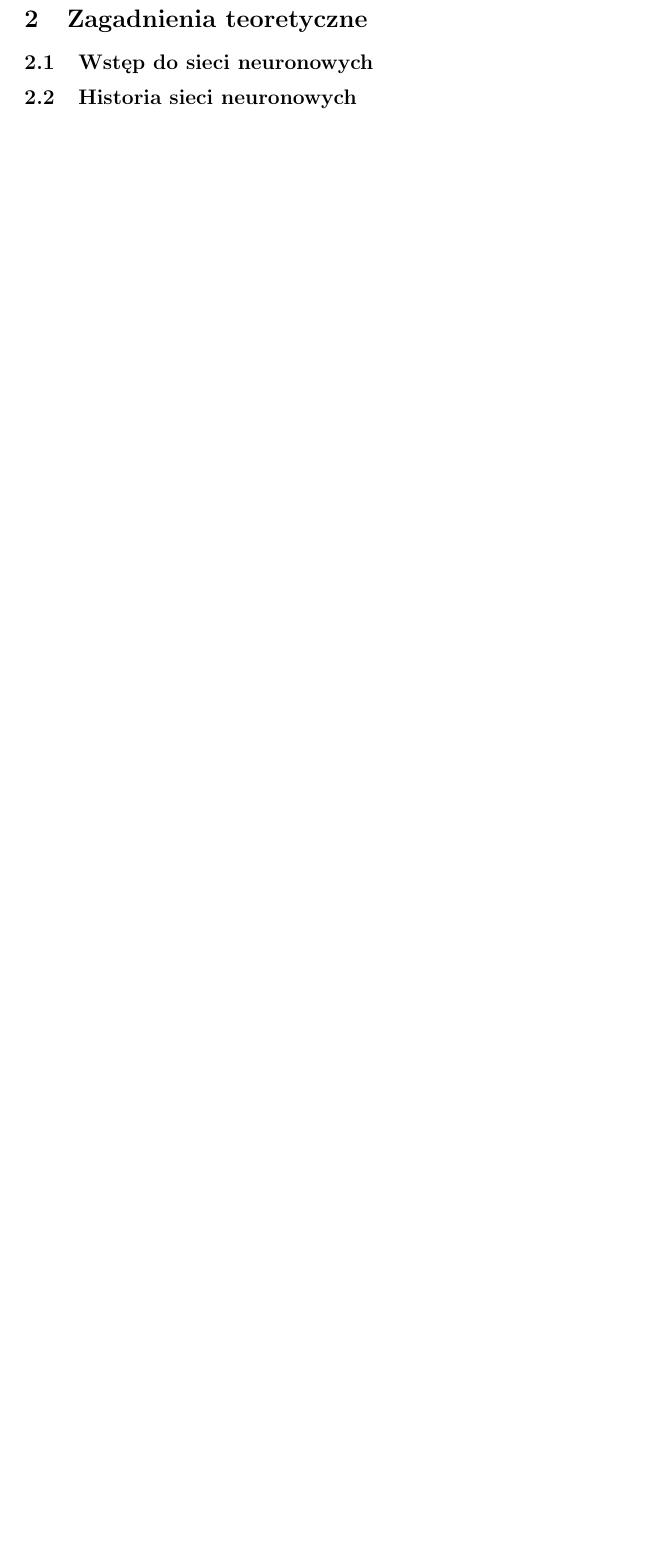
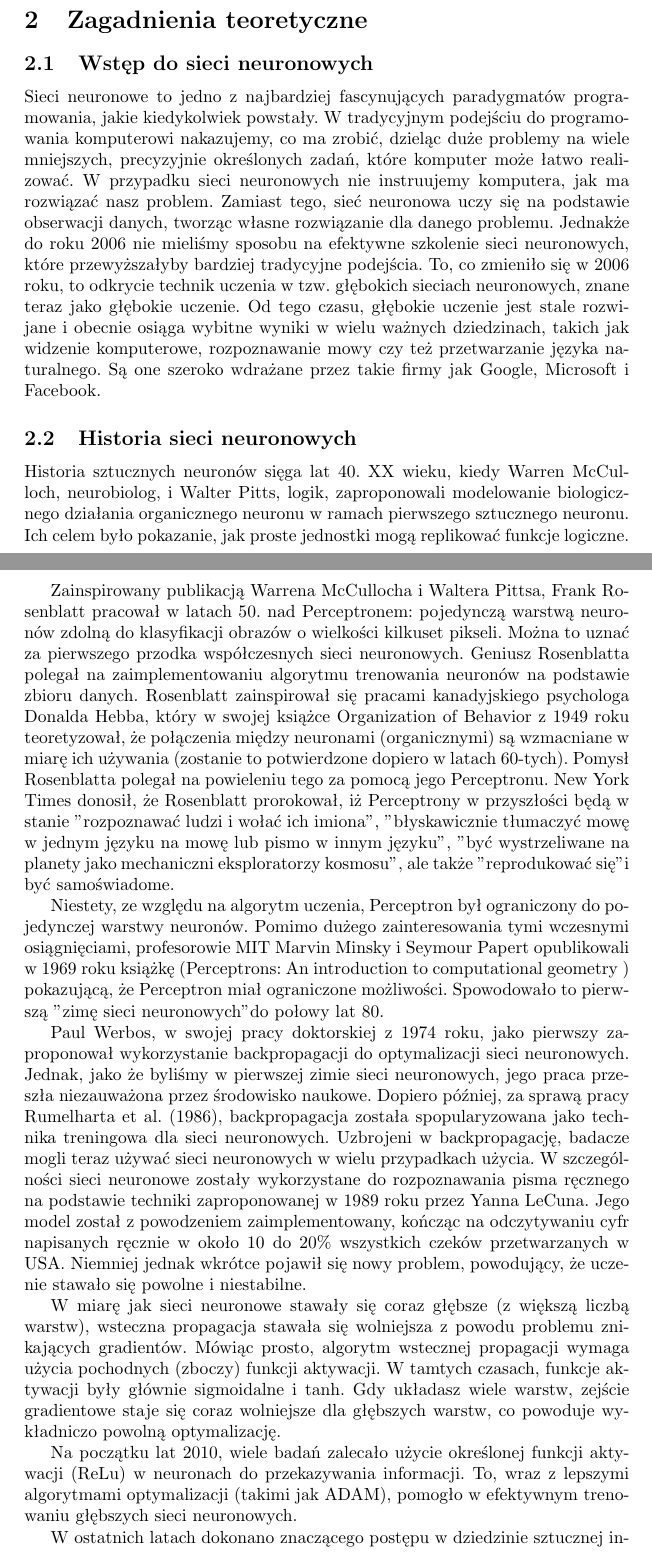
Before and after one commit to Resmakor/AI-Project, a LaTeX document (main.tex): part of page 4 of 4 before the commit and two parts of pages 3 and 4 of 5 after it, the two joined at a grey line, cut so that both start at the same text, the shorter picture padded with empty space. Compiled offline with pdfLaTeX.

Commit message:
Historia sieci i rozpoczęcie matematycznego modelu

```diff
--- a/main.tex
+++ b/main.tex
@@ -40,5 +40,47 @@ Sieć ma za zadanie sklasyfikować czy pacjent cierpi na chorobę Parkinsona. Wa
 Dane zostały uporządkowane i znormalizowane.
 \section{Zagadnienia teoretyczne}
 \subsection{Wstęp do sieci neuronowych}
+
+Sieci neuronowe to jedno z najbardziej fascynujących paradygmatów programowania, jakie kiedykolwiek powstały.
+W tradycyjnym podejściu do programowania komputerowi nakazujemy, co ma zrobić, dzieląc duże problemy na wiele mniejszych, precyzyjnie określonych zadań, które komputer może łatwo realizować.
+W przypadku sieci neuronowych nie instruujemy komputera, jak ma rozwiązać nasz problem.
+Zamiast tego, sieć neuronowa uczy się na podstawie obserwacji danych, tworząc własne rozwiązanie dla danego problemu.
+Jednakże do roku 2006 nie mieliśmy sposobu na efektywne szkolenie sieci neuronowych, które przewyższałyby bardziej tradycyjne podejścia.
+To, co zmieniło się w 2006 roku, to odkrycie technik uczenia w tzw. głębokich sieciach neuronowych, znane teraz jako głębokie uczenie.
+Od tego czasu, głębokie uczenie jest stale rozwijane i obecnie osiąga wybitne wyniki w wielu ważnych dziedzinach, takich jak widzenie komputerowe, rozpoznawanie mowy czy też przetwarzanie języka naturalnego.
+Są one szeroko wdrażane przez takie firmy jak Google, Microsoft i Facebook.
 \subsection{Historia sieci neuronowych}
-\subsection{Opis matematyczny sztucznego neuronu}
+
+
+Historia sztucznych neuronów sięga lat 40. XX wieku, kiedy Warren McCulloch, neurobiolog, i Walter Pitts, logik, zaproponowali modelowanie biologicznego działania organicznego neuronu w ramach pierwszego sztucznego neuronu.
+Ich celem było pokazanie, jak proste jednostki mogą replikować funkcje logiczne.
+
+
+Zainspirowany publikacją Warrena McCullocha i Waltera Pittsa, Frank Rosenblatt pracował w latach 50. nad Perceptronem: pojedynczą warstwą neuronów zdolną do klasyfikacji obrazów o wielkości kilkuset pikseli.
+Można to uznać za pierwszego przodka współczesnych sieci neuronowych.
+Geniusz Rosenblatta polegał na zaimplementowaniu algorytmu trenowania neuronów na podstawie zbioru danych.
+Rosenblatt zainspirował się pracami kanadyjskiego psychologa Donalda Hebba, który w swojej książce Organization of Behavior z 1949 roku teoretyzował, że połączenia między neuronami (organicznymi) są wzmacniane w miarę ich używania (zostanie to potwierdzone dopiero w latach 60-tych).
+Pomysł Rosenblatta polegał na powieleniu tego za pomocą jego Perceptronu.
+New York Times donosił, że Rosenblatt prorokował, iż Perceptrony w przyszłości będą w stanie "rozpoznawać ludzi i wołać ich imiona", "błyskawicznie tłumaczyć mowę w jednym języku na mowę lub pismo w innym języku", "być wystrzeliwane na planety jako mechaniczni eksploratorzy kosmosu", ale także "reprodukować się" i być samoświadome.
+
+Niestety, ze względu na algorytm uczenia, Perceptron był ograniczony do pojedynczej warstwy neuronów.
+Pomimo dużego zainteresowania tymi wczesnymi osiągnięciami, profesorowie MIT Marvin Minsky i Seymour Papert opublikowali w 1969 roku książkę (Perceptrons: An introduction to computational geometry ) pokazującą, że Perceptron miał ograniczone możliwości.
+Spowodowało to pierwszą "zimę sieci neuronowych" do połowy lat 80.
+
+Paul Werbos, w swojej pracy doktorskiej z 1974 roku, jako pierwszy zaproponował wykorzystanie backpropagacji do optymalizacji sieci neuronowych.
+Jednak, jako że byliśmy w pierwszej zimie sieci neuronowych, jego praca przeszła niezauważona przez środowisko naukowe.
+Dopiero później, za sprawą pracy Rumelharta et al. (1986), backpropagacja została spopularyzowana jako technika treningowa dla sieci neuronowych.
+Uzbrojeni w backpropagację, badacze mogli teraz używać sieci neuronowych w wielu przypadkach użycia.
+W szczególności sieci neuronowe zostały wykorzystane do rozpoznawania pisma ręcznego na podstawie techniki zaproponowanej w 1989 roku przez Yanna LeCuna.
+Jego model został z powodzeniem zaimplementowany, kończąc na odczytywaniu cyfr napisanych ręcznie w około 10 do 20\% wszystkich czeków przetwarzanych w USA.
+Niemniej jednak wkrótce pojawił się nowy problem, powodujący, że uczenie stawało się powolne i niestabilne.
+
+W miarę jak sieci neuronowe stawały się coraz głębsze (z większą liczbą warstw), wsteczna propagacja stawała się wolniejsza z powodu problemu znikających gradientów.
+Mówiąc prosto, algorytm wstecznej propagacji wymaga użycia pochodnych (zboczy) funkcji aktywacji.
+W tamtych czasach, funkcje aktywacji były głównie sigmoidalne i tanh.
+Gdy układasz wiele warstw, zejście gradientowe staje się coraz wolniejsze dla głębszych warstw, co powoduje wykładniczo powolną optymalizację.
+
+Na początku lat 2010, wiele badań zalecało użycie określonej funkcji aktywacji (ReLu) w neuronach do przekazywania informacji. To, wraz z lepszymi algorytmami optymalizacji (takimi jak ADAM), pomogło w efektywnym trenowaniu głębszych sieci neuronowych.
+
+
+W ostatnich latach dokonano znaczącego postępu w dziedzinie sztucznej inteligencji.
@@ -45,3 +90,5 @@ Dane zostały uporządkowane i znormalizowane.
+\subsection{Matematyczny opis sztucznego neuronu}
+Podstawowym elementem budującym strukturę sieci neuronowej jest neuron. Jest to element, który przetwarza informacje. W pewnym stopniu jest wzorowany na funkcjonowaniu biologicznej komórki nerwowej, ale w uproszczonym stopniu.
 \subsection{Sieć głęboka}
 \section{Realizacja sieci neuronowej}
 \subsection{Opis skryptu}
```
Also changed, not shown: main.pdf, main.tex (23 more changed lines).
